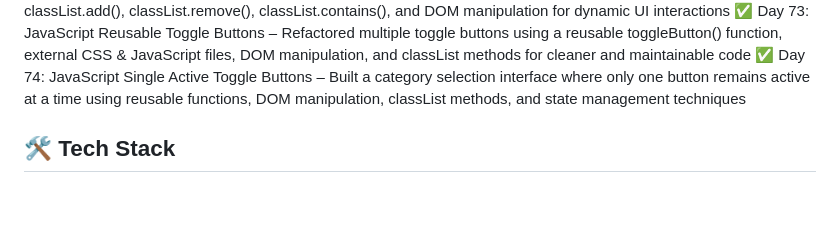
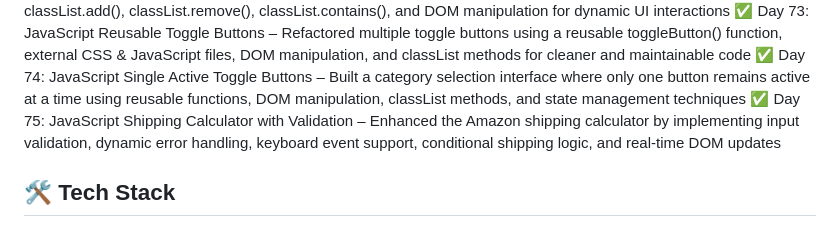
Before and after one commit to bhawnagupta24/100-days-of-code, a Markdown page: README.md, the part around the change. Rendered like a GitHub page; blank space fills up the shorter version.

Commit message:
docs: update progress for Day 75 in 100 Days Frontend Challenge

```diff
--- a/README.md
+++ b/README.md
@@ -81,7 +81,7 @@ using HTML, CSS, JavaScript, UI/UX, and React (later phase).
 ✅ Day 72: JavaScript Multiple Toggle Buttons – Built interactive Gaming, Music, and Tech toggle buttons using classList.add(), classList.remove(), classList.contains(), and DOM manipulation for dynamic UI interactions
 ✅ Day 73: JavaScript Reusable Toggle Buttons – Refactored multiple toggle buttons using a reusable toggleButton() function, external CSS & JavaScript files, DOM manipulation, and classList methods for cleaner and maintainable code
 ✅ Day 74: JavaScript Single Active Toggle Buttons – Built a category selection interface where only one button remains active at a time using reusable functions, DOM manipulation, classList methods, and state management techniques
-
+✅ Day 75: JavaScript Shipping Calculator with Validation – Enhanced the Amazon shipping calculator by implementing input validation, dynamic error handling, keyboard event support, conditional shipping logic, and real-time DOM updates
 
 
 
```
